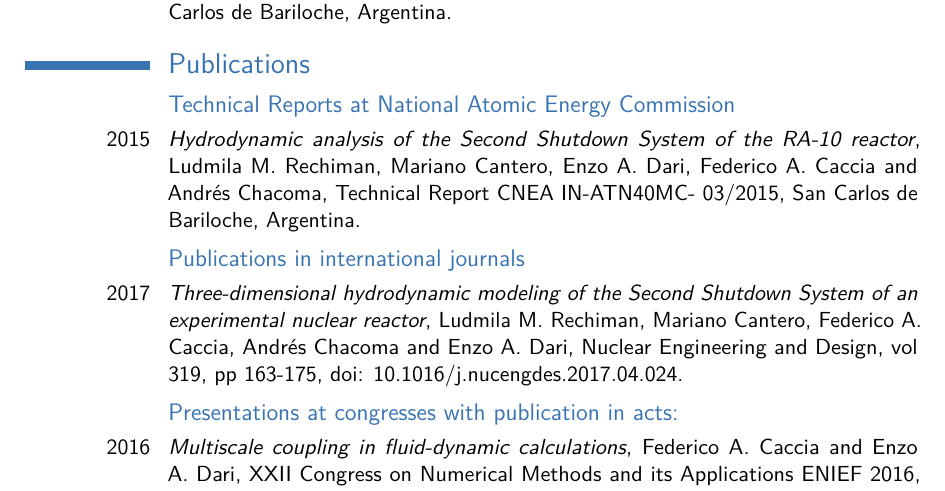
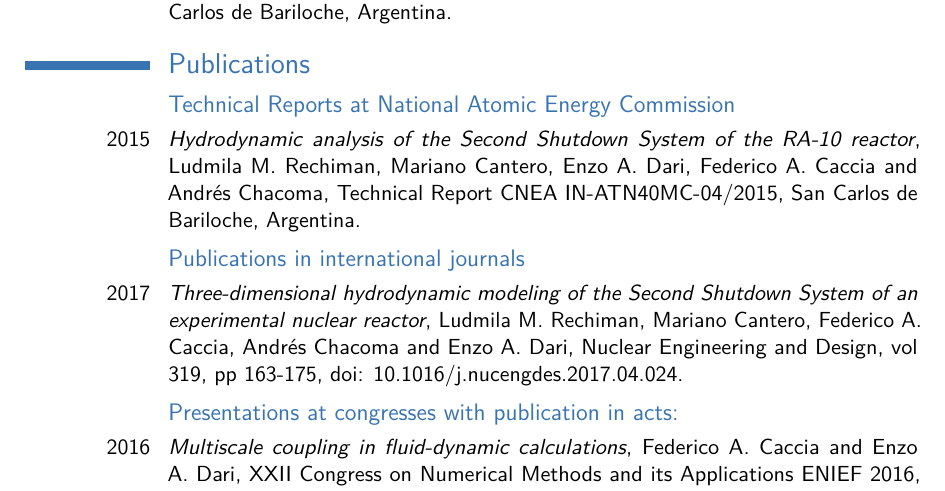
Before and after one commit to fedecaccia/cv, a LaTeX CV (cvenglish.tex): part of page 4 of 5, cut so that both start at the same text. Compiled offline with pdfLaTeX.

Commit message:
actualizando

```diff
--- a/cvenglish.tex
+++ b/cvenglish.tex
@@ -246,7 +246,7 @@ hs, Faculty of Psychology, Rosario National University, Rosario, Argentina.}
 
 \subsection{Technical Reports at National Atomic Energy Commission}
 
-\cvitem{2015}{\textit{Hydrodynamic analysis of the Second Shutdown System of the RA-10 reactor}, Ludmila M. Rechiman, Mariano Cantero,  Enzo A. Dari, {Federico A. Caccia} and Andrés Chacoma, Technical Report CNEA IN-ATN40MC- 03/2015, San Carlos de Bariloche, Argentina.}
+\cvitem{2015}{\textit{Hydrodynamic analysis of the Second Shutdown System of the RA-10 reactor}, Ludmila M. Rechiman, Mariano Cantero,  Enzo A. Dari, {Federico A. Caccia} and Andrés Chacoma, Technical Report CNEA IN-ATN40MC-04/2015, San Carlos de Bariloche, Argentina.}
 
 \subsection{Publications in international journals}
 
```
Also changed, not shown: cvspanish.tex (+1 -1 lines), cvenglish.pdf, cvspanish.pdf, docs/IN-ATN40MC-04_2015-carat-cens.pdf (added), docs/cvcaccia.pdf (added), docs/cvcacciaall.pdf (added), 1 other file.
